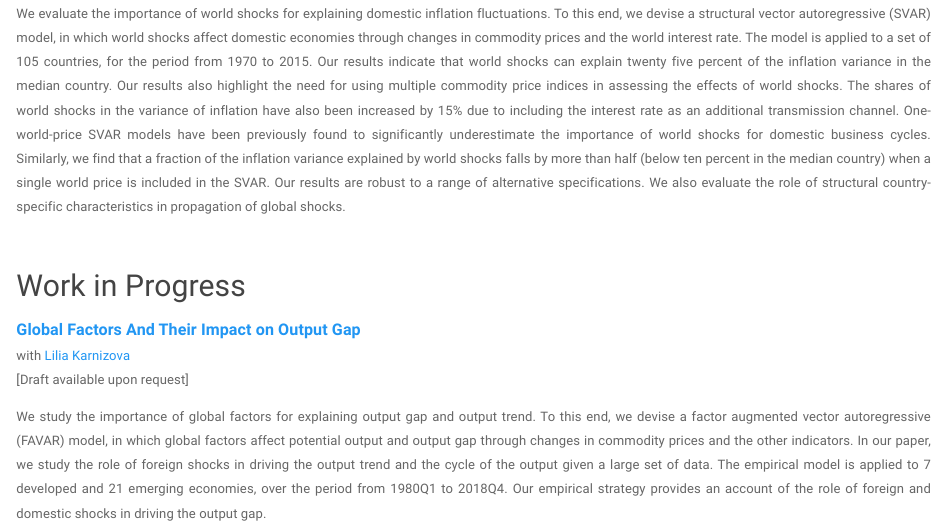
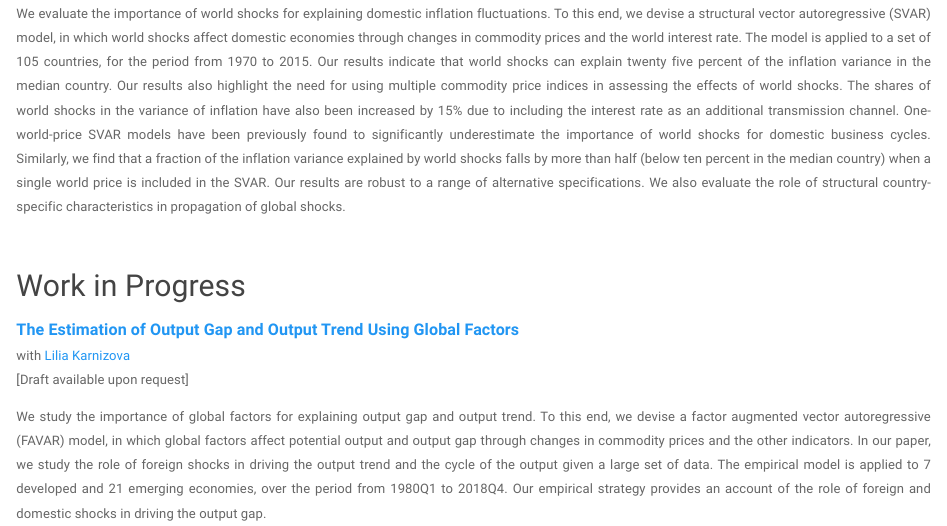
Before and after one commit to Davarzani86/Farzaneh, an R Markdown document (research.rmd): the page in a window 1100 px wide, from 500 px down. Rendered offline with R 4.5, knitr and Pandoc, with nearby package versions; a font, style sheet, LaTeX package, included part or bibliography that could not be used is replaced or left out.

Commit message:
Add files via upload

```diff
--- a/research.rmd
+++ b/research.rmd
@@ -25,7 +25,8 @@ We evaluate the importance of world shocks for explaining domestic inflation flu
 
 ## Work in Progress
 
-<font size="3">[<b>Global Factors And Their Impact on Output Gap</b>]()</font> <br>
+<font size="3">[<b>The Estimation of Output Gap and Output Trend
+Using Global Factors</b>]()</font> <br>
 with [Lilia Karnizova](https://uniweb.uottawa.ca/?lang=fr#!/members/914)<br>
 [Draft available upon request] <br>
 
```
Also changed, not shown: research.html.
